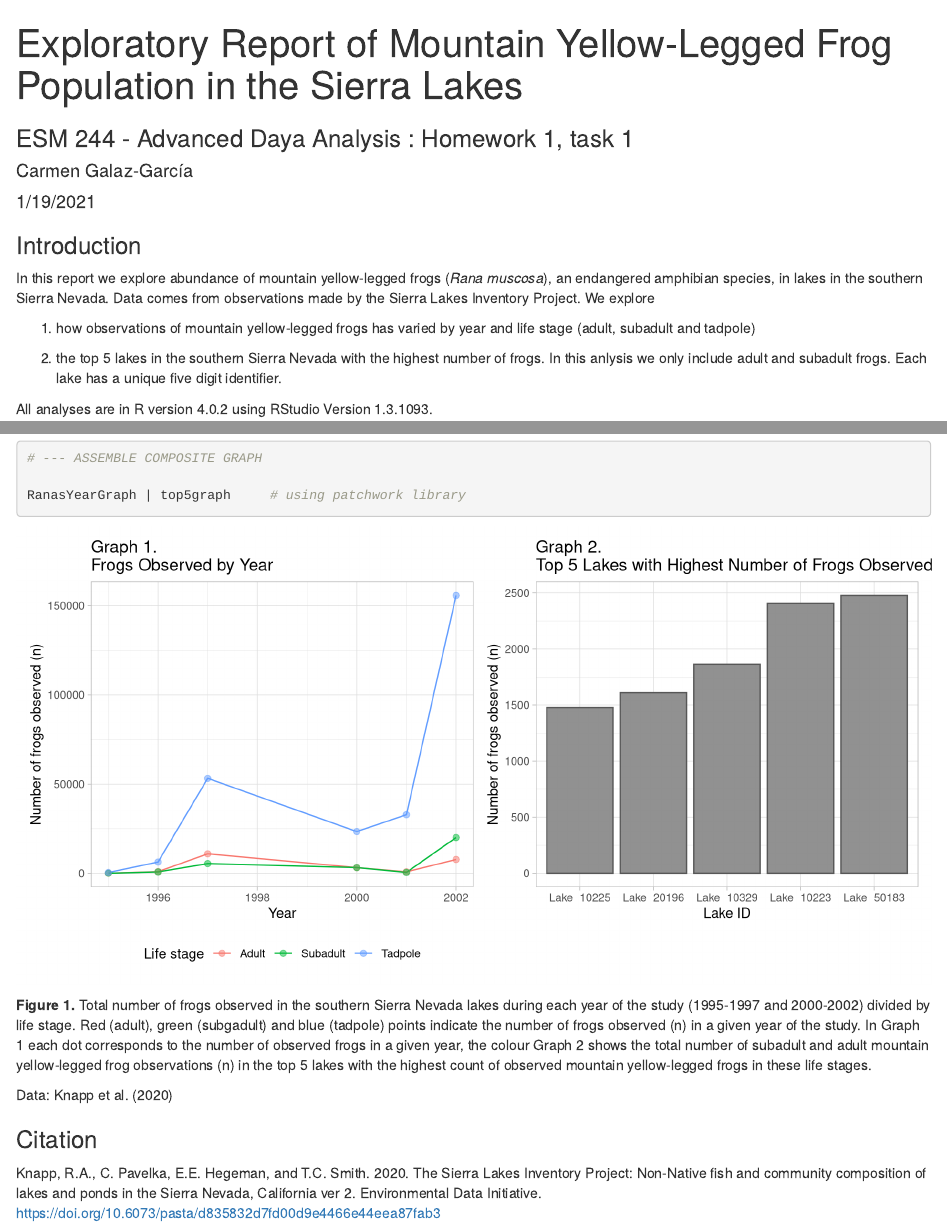
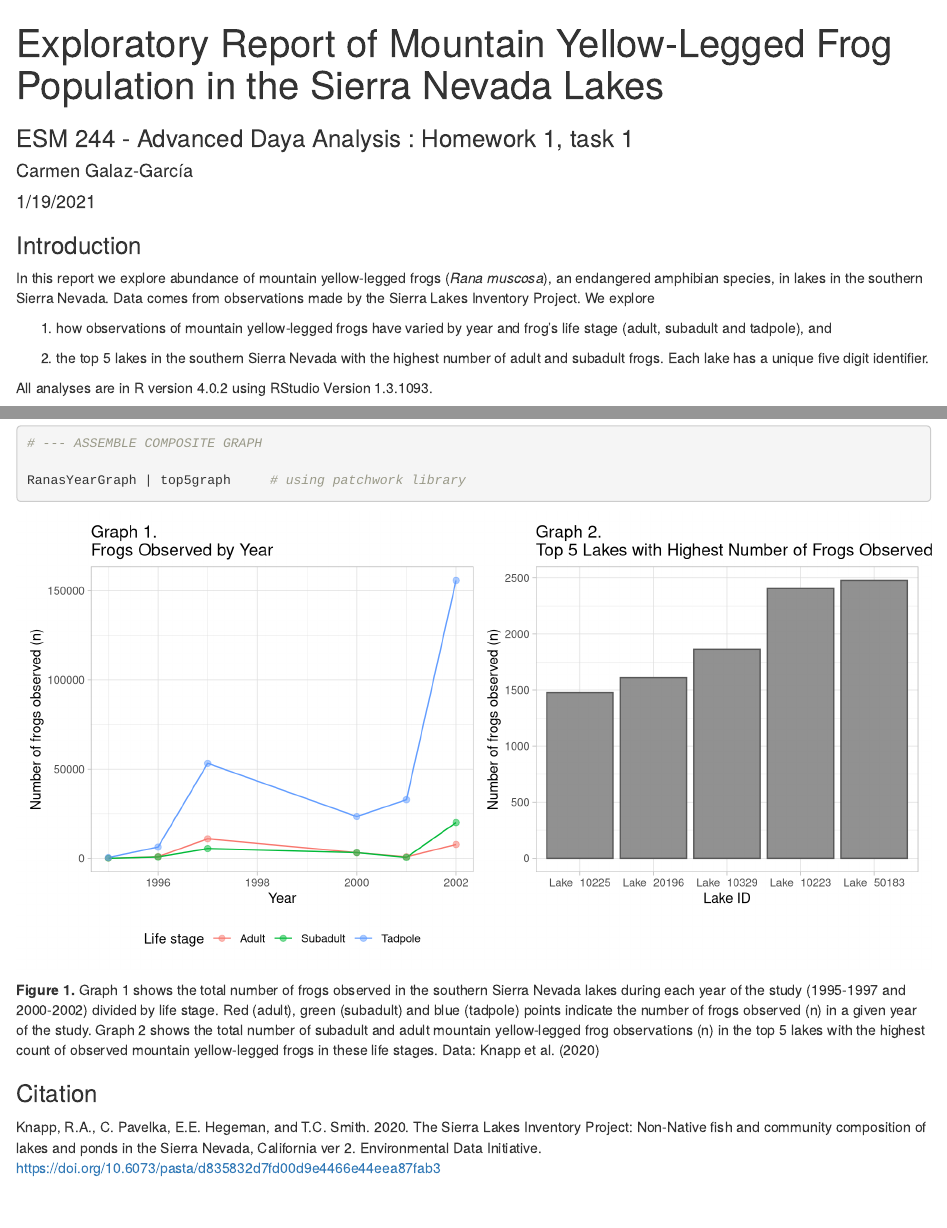
Before and after one commit to carmengg/esm244--hwk1, an R Markdown document (Task1_sierra_amphibians/Task1 - sierra amphibians.Rmd): the page in a window 1100 px wide, from its top, and a second part further down, joined at a grey line. Rendered offline with R 4.5, knitr and Pandoc, with nearby package versions.

Commit message:
Final edits.

````diff
--- a/Task1_sierra_amphibians/Task1 - sierra amphibians.Rmd
+++ b/Task1_sierra_amphibians/Task1 - sierra amphibians.Rmd
@@ -1,5 +1,5 @@
 ---
-title: "Exploratory Report of Mountain Yellow-Legged Frog Population in the Sierra Lakes"
+title: "Exploratory Report of Mountain Yellow-Legged Frog Population in the Sierra Nevada Lakes"
 subtitle: "ESM 244 - Advanced Daya Analysis : Homework 1, task 1"
 author: "Carmen Galaz-García"
 date: "1/19/2021"
@@ -13,9 +13,9 @@ In this report we explore abundance of mountain yellow-legged frogs (*Rana musco
 Data comes from observations made by the Sierra Lakes Inventory Project.
 We explore
 
-(1) how observations of mountain yellow-legged frogs has varied by year and life stage (adult, subadult and tadpole)
+(1) how observations of mountain yellow-legged frogs have varied by year and frog's life stage (adult, subadult and tadpole), and
 
-(2) the top 5 lakes in the southern Sierra Nevada with the highest number of frogs. In this anlysis we only include adult and subadult frogs. Each lake has a unique five digit identifier.
+(2) the top 5 lakes in the southern Sierra Nevada with the highest number of adult and subadult frogs. Each lake has a unique five digit identifier.
 
 All analyses are in R version 4.0.2 using RStudio Version 1.3.1093.
 
@@ -109,11 +110,9 @@ top5graph <- ggplot(data = top5lakes,
 RanasYearGraph | top5graph     # using patchwork library
 ```
 **Figure 1.**
-Total number of frogs observed in the southern Sierra Nevada lakes during each year of the study (1995-1997 and 2000-2002) divided by life stage.
-Red (adult), green (subgadult) and blue (tadpole) points indicate the number of frogs observed (n) in a given year of the study.
-In Graph 1 each dot corresponds to the number of observed frogs in a given year, the colour
+Graph 1 shows the total number of frogs observed in the southern Sierra Nevada lakes during each year of the study (1995-1997 and 2000-2002) divided by life stage.
+Red (adult), green (subadult) and blue (tadpole) points indicate the number of frogs observed (n) in a given year of the study.
 Graph 2 shows the total number of subadult and adult mountain yellow-legged frog observations (n) in the top 5 lakes with the highest count of observed mountain yellow-legged frogs in these life stages.
-
 Data: Knapp et al. (2020)
 
 ### Citation
````
Also changed, not shown: Task1_sierra_amphibians/Task1 - sierra amphibians.Rmd (3 more changed lines).
